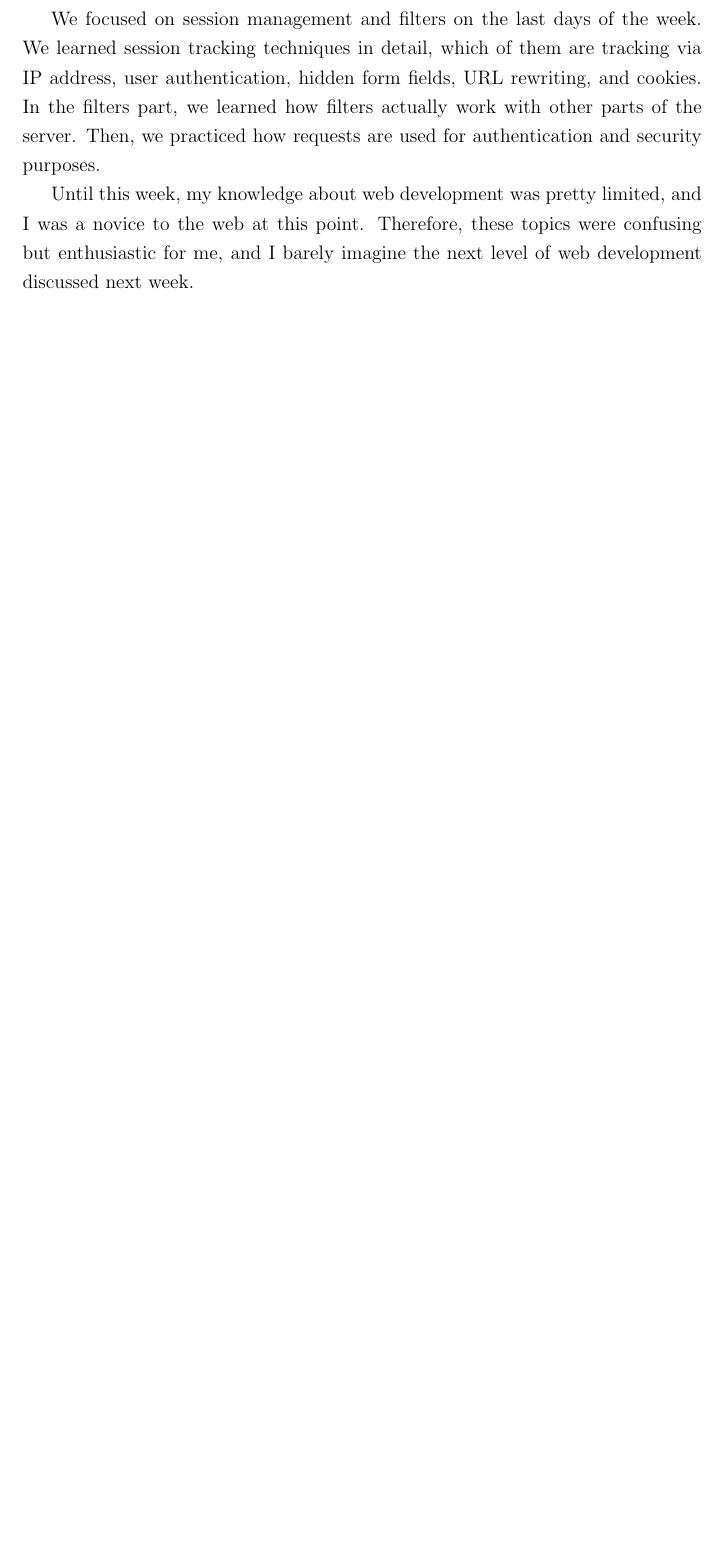
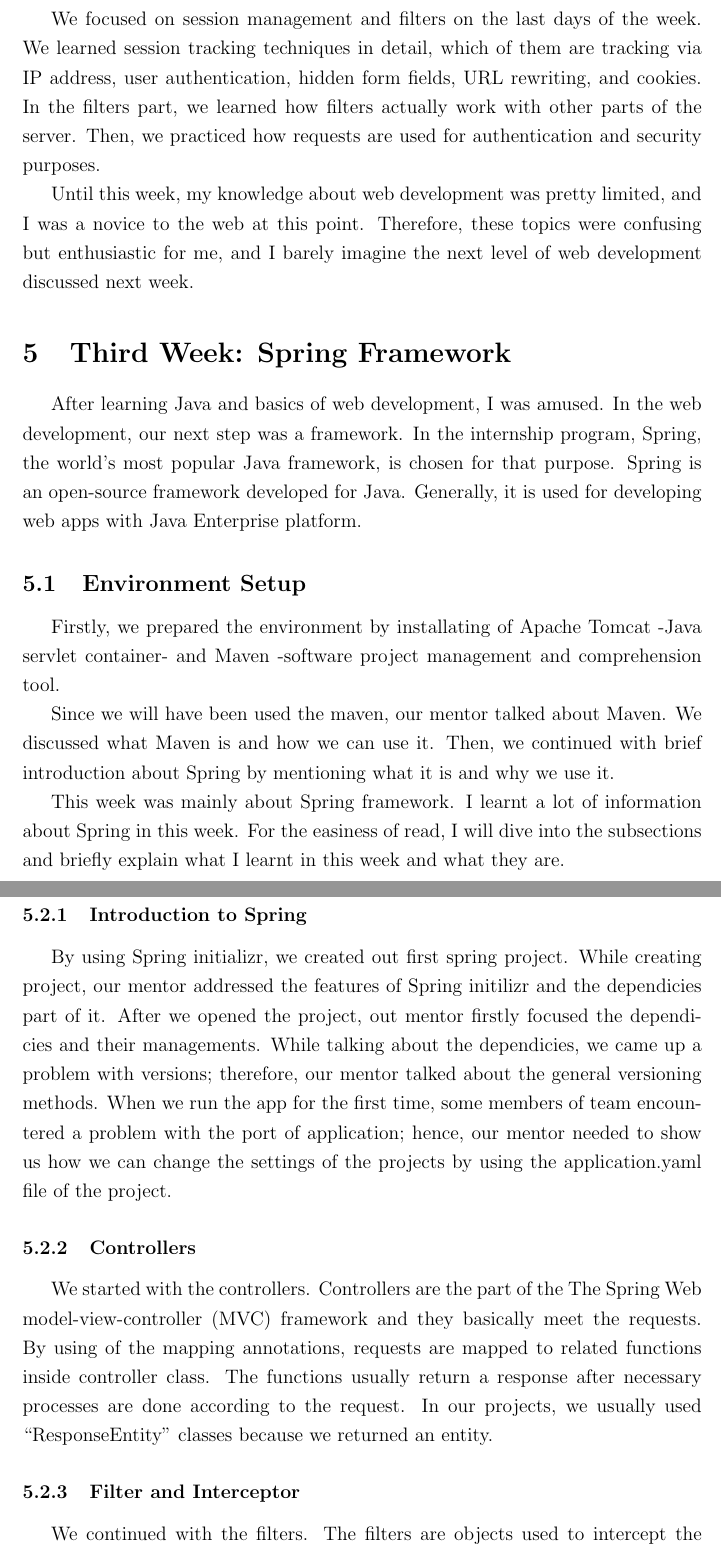
Before and after one commit to burakmetehan/internship-report-2022, a LaTeX document (ceng300-internship-report.tex, which reads files/third-week.tex): part of page 10 of 10 before the commit and two parts of pages 10 and 11 of 13 after it, the two joined at a grey line, cut so that both start at the same text, the shorter picture padded with empty space. Compiled offline with pdfLaTeX.

Commit message:
Add third week

```diff
--- /dev/null
+++ b/files/third-week.tex
@@ -0,0 +1,28 @@
+\section{Third Week: Spring Framework}
+
+After learning Java and basics of web development, I was amused. In the web development, our next step was a framework. In the internship program, Spring, \href{https://spring.io/why-spring}{the world's most popular Java framework}, is chosen for that purpose. Spring is an open-source framework developed for Java. Generally, it is used for developing web apps with Java Enterprise platform.
+
+\subsection{Environment Setup}
+
+Firstly, we prepared the environment by installating of Apache Tomcat -Java servlet container- and Maven -software project management and comprehension tool.
+
+Since we will have been used the maven, our mentor talked about Maven. We discussed what Maven is and how we can use it. Then, we continued with brief introduction about Spring by mentioning what it is and why we use it.
+
+This week was mainly about Spring framework. I learnt a lot of information about Spring in this week. For the easiness of read, I will dive into the subsections and briefly explain what I learnt in this week and what they are.
+
+\subsection{Spring Framework}
+
+\subsubsection{Introduction to Spring}
+
+% Dividing into the Spring
+By using Spring initializr, we created out first spring project. While creating project, our mentor addressed the features of Spring initilizr and the dependicies part of it. After we opened the project, out mentor firstly focused the dependicies and their managements. While talking about the dependicies, we came up a problem with versions; therefore, our mentor talked about the general versioning methods. When we run the app for the first time, some members of team encountered a problem with the port of application; hence, our mentor needed to show us how we can change the settings of the projects by using the application.yaml file of the project.
+
+\subsubsection{Controllers}
+
+% Controllers
+We started with the controllers. Controllers are the part of the The Spring Web model-view-controller (MVC) framework and they basically meet the requests. By using of the mapping annotations, requests are mapped to related functions inside controller class. The functions usually return a response after necessary processes are done according to the request. In our projects, we usually used ``ResponseEntity'' classes because we returned an entity.
+
+\subsubsection{Filter and Interceptor}
+
+% Filter and Interceptor
+We continued with the filters. The filters are objects used to intercept the HTTP requests and responses of the application. Basically, they are the layer before sending the request to the controller and before sending a response to the client. Some of the their common usages are the logging requests and response, logging request processing time, formatting of request body or header, verifying authentication tokens, or compressing response.
```
Also changed, not shown: ceng300-internship-report.tex (+3 -0 lines), files/third-week.tex (46 more changed lines).
